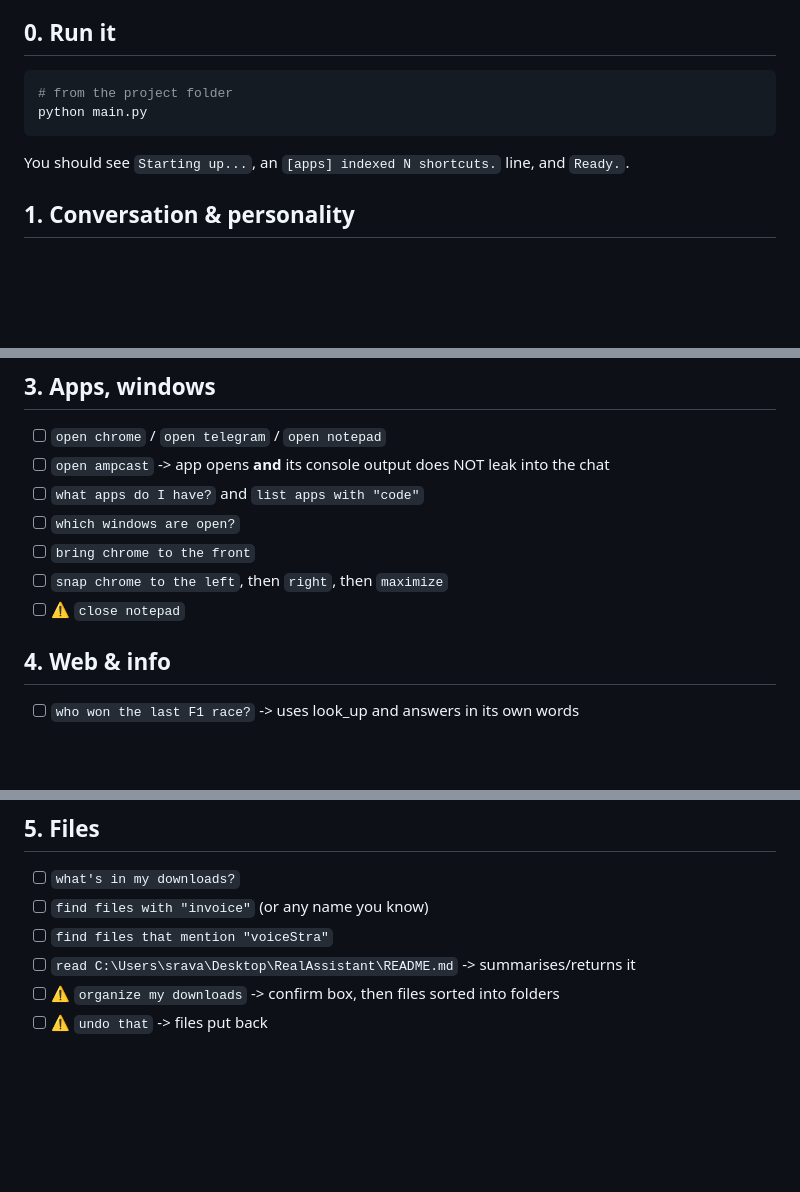
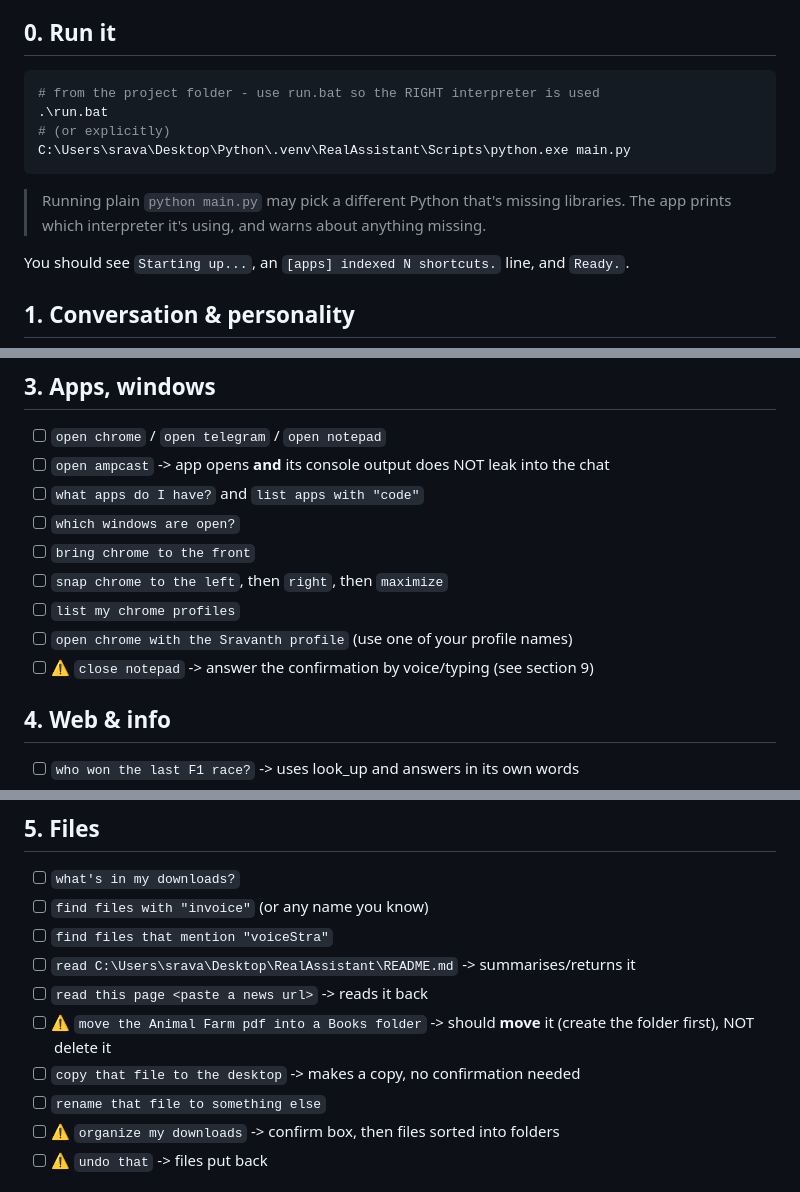
Before and after one commit to sravanthskr/sotto, a Markdown page: TESTING.md, 3 parts joined by grey strips. GitHub-like rendering; blank space fills up the shorter version.

Commit message:
docs: extend TESTING.md (chrome profiles, move/copy/rename, chat confirm, webpage read)

````diff
--- a/TESTING.md
+++ b/TESTING.md
@@ -7,9 +7,14 @@ on your PC (a confirmation box will appear first - that's the point).
 ## 0. Run it
 
 ```powershell
-# from the project folder
-python main.py
+# from the project folder - use run.bat so the RIGHT interpreter is used
+.\run.bat
+# (or explicitly)
+C:\Users\srava\Desktop\Python\.venv\RealAssistant\Scripts\python.exe main.py
 ```
+
+> Running plain `python main.py` may pick a different Python that's missing libraries.
+> The app prints which interpreter it's using, and warns about anything missing.
 
 You should see `Starting up...`, an `[apps] indexed N shortcuts.` line, and `Ready.`.
 
@@ -32,7 +37,9 @@ You should see `Starting up...`, an `[apps] indexed N shortcuts.` line, and `Rea
 - [ ] `which windows are open?`
 - [ ] `bring chrome to the front`
 - [ ] `snap chrome to the left`, then `right`, then `maximize`
-- [ ] ⚠ `close notepad`
+- [ ] `list my chrome profiles`
+- [ ] `open chrome with the Sravanth profile` (use one of your profile names)
+- [ ] ⚠ `close notepad` -> answer the confirmation by voice/typing (see section 9)
 
 ## 4. Web & info
 - [ ] `who won the last F1 race?` -> uses look_up and answers in its own words
@@ -46,6 +53,10 @@ You should see `Starting up...`, an `[apps] indexed N shortcuts.` line, and `Rea
 - [ ] `find files with "invoice"` (or any name you know)
 - [ ] `find files that mention "voiceStra"`
 - [ ] `read C:\Users\srava\Desktop\RealAssistant\README.md` -> summarises/returns it
+- [ ] `read this page <paste a news url>` -> reads it back
+- [ ] ⚠ `move the Animal Farm pdf into a Books folder` -> should **move** it (create the folder first), NOT delete it
+- [ ] `copy that file to the desktop` -> makes a copy, no confirmation needed
+- [ ] `rename that file to something else`
 - [ ] ⚠ `organize my downloads` -> confirm box, then files sorted into folders
 - [ ] ⚠ `undo that` -> files put back
 
````
Also changed, not shown: other parts of TESTING.md (+2 -0 lines).
